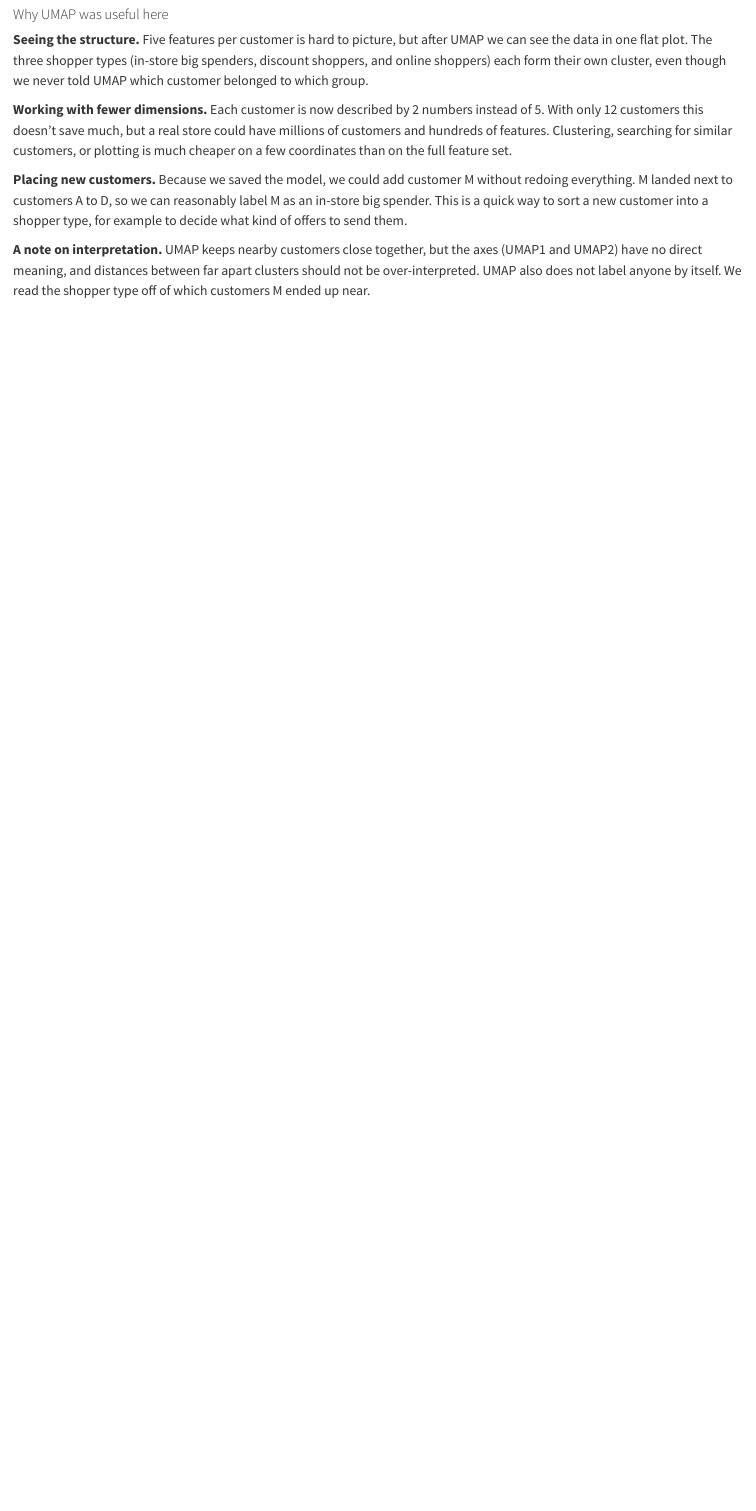
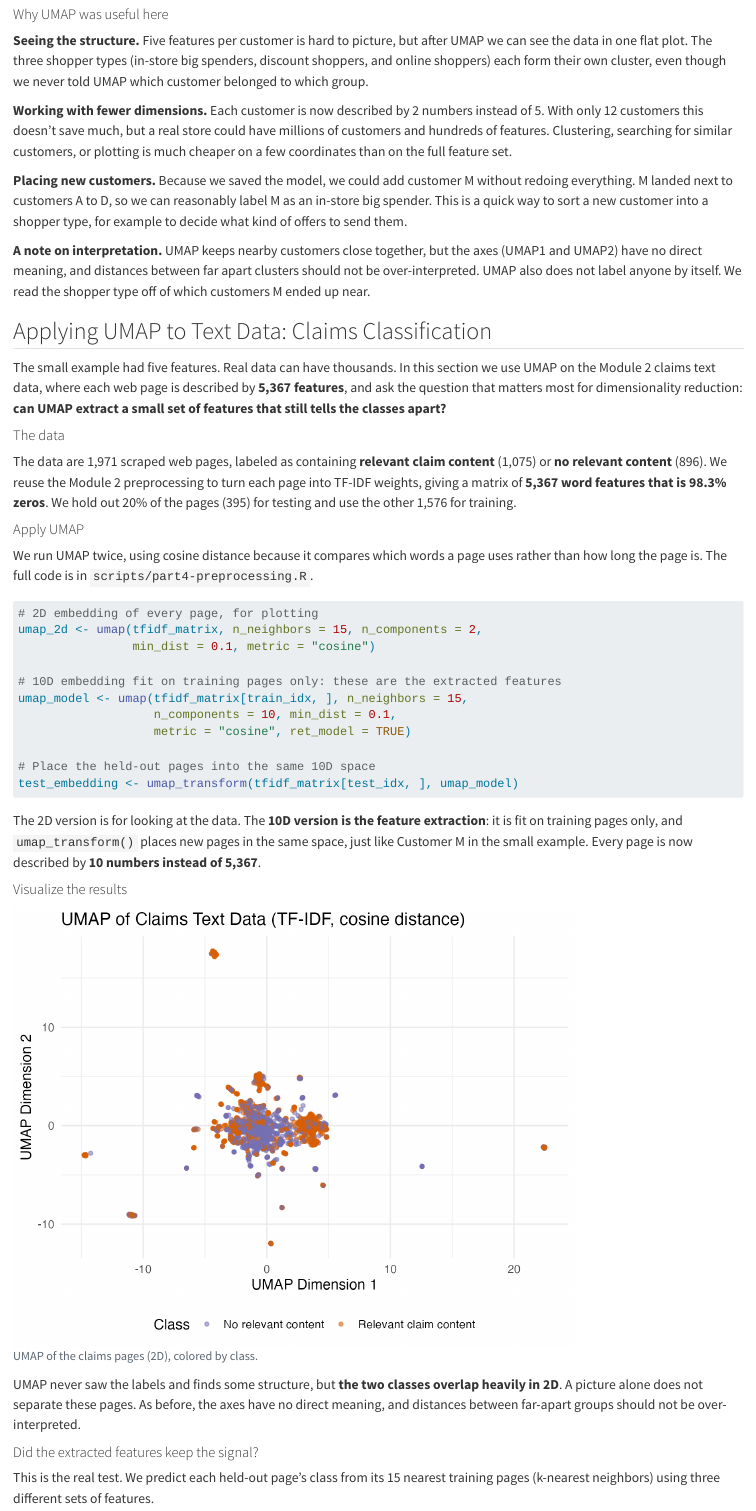
Before and after one commit to pstat-197a-fall2026/vignette-umap, a Quarto document (vignette.qmd): the page in a window 1100 px wide, from 4990 px down before the commit and from 5090 px down after it, so that both start at the same text. Rendered offline with R 4.5, knitr and Pandoc in place of Quarto, with nearby package versions.

Commit message:
added part 4 to final report

````diff
--- a/vignette.qmd
+++ b/vignette.qmd
@@ -167,3 +169,46 @@ Customer M can then be added to the plot to see which existing customers they ap
 **Placing new customers.** Because we saved the model, we could add customer M without redoing everything. M landed next to customers A to D, so we can reasonably label M as an in-store big spender. This is a quick way to sort a new customer into a shopper type, for example to decide what kind of offers to send them.
 
 **A note on interpretation.** UMAP keeps nearby customers close together, but the axes (UMAP1 and UMAP2) have no direct meaning, and distances between far apart clusters should not be over-interpreted. UMAP also does not label anyone by itself. We read the shopper type off of which customers M ended up near.
+
+## Applying UMAP to Text Data: Claims Classification
+
+The small example had five features. Real data can have thousands. In this section we use UMAP on the Module 2 claims text data, where each web page is described by **5,367 features**, and ask the question that matters most for dimensionality reduction: **can UMAP extract a small set of features that still tells the classes apart?**
+
+#### The data
+
+The data are 1,971 scraped web pages, labeled as containing **relevant claim content** (1,075) or **no relevant content** (896). We reuse the Module 2 preprocessing to turn each page into TF-IDF weights, giving a matrix of **5,367 word features that is 98.3% zeros**. We hold out 20% of the pages (395) for testing and use the other 1,576 for training.
+
+#### Apply UMAP
+
+We run UMAP twice, using cosine distance because it compares which words a page uses rather than how long the page is. The full code is in `scripts/part4-preprocessing.R`.
+
+```{r}
+#| eval: false
+# 2D embedding of every page, for plotting
+umap_2d <- umap(tfidf_matrix, n_neighbors = 15, n_components = 2,
+                min_dist = 0.1, metric = "cosine")
+
+# 10D embedding fit on training pages only: these are the extracted features
+umap_model <- umap(tfidf_matrix[train_idx, ], n_neighbors = 15,
+                   n_components = 10, min_dist = 0.1,
+                   metric = "cosine", ret_model = TRUE)
+
+# Place the held-out pages into the same 10D space
+test_embedding <- umap_transform(tfidf_matrix[test_idx, ], umap_model)
+```
+
+The 2D version is for looking at the data. The **10D version is the feature extraction**: it is fit on training pages only, and `umap_transform()` places new pages in the same space, just like Customer M in the small example. Every page is now described by **10 numbers instead of 5,367**.
+
+#### Visualize the results
+
+```{r}
+#| echo: false
+#| fig-cap: "UMAP of the claims pages (2D), colored by class."
+knitr::include_graphics("img/claims-umap-2d.png")
+```
+
+UMAP never saw the labels and finds some structure, but **the two classes overlap heavily in 2D**. A picture alone does not separate these pages. As before, the axes have no direct meaning, and distances between far-apart groups should not be over-interpreted.
+
+#### Did the extracted features keep the signal?
+
+This is the real test. We predict each held-out page's class from its 15 nearest training pages (k-nearest neighbors) using three different sets of features.
````
Also changed, not shown: vignette.html, vignette.qmd (42 more changed lines).
